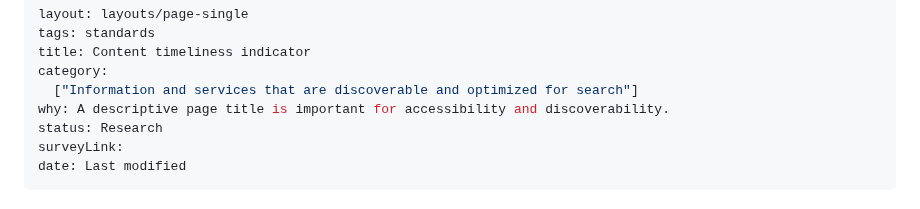
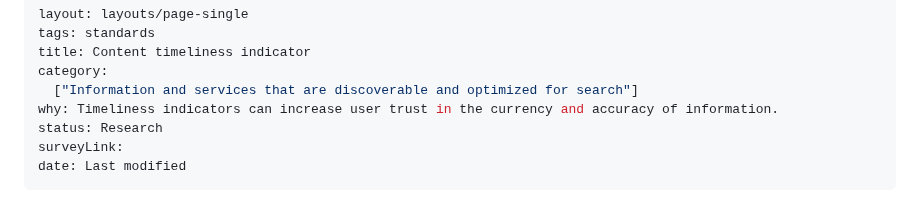
Before and after one commit to GSA-TTS/federal-website-standards, a Markdown page: standards/content-timeliness-indicator.md, the part around the change. Rendered like a GitHub page.

Commit message:
Add the "why" to the teaser

```diff
--- a/standards/content-timeliness-indicator.md
+++ b/standards/content-timeliness-indicator.md
@@ -4,7 +4,7 @@ tags: standards
 title: Content timeliness indicator
 category:
   ["Information and services that are discoverable and optimized for search"]
-why: A descriptive page title is important for accessibility and discoverability.
+why: Timeliness indicators can increase user trust in the currency and accuracy of information.
 status: Research
 surveyLink:
 date: Last modified
```
